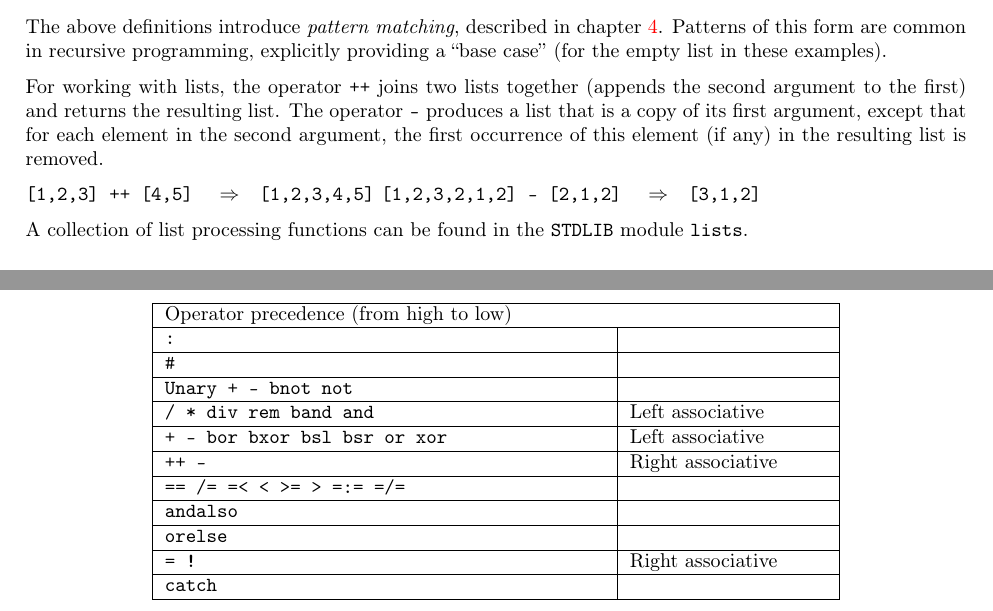
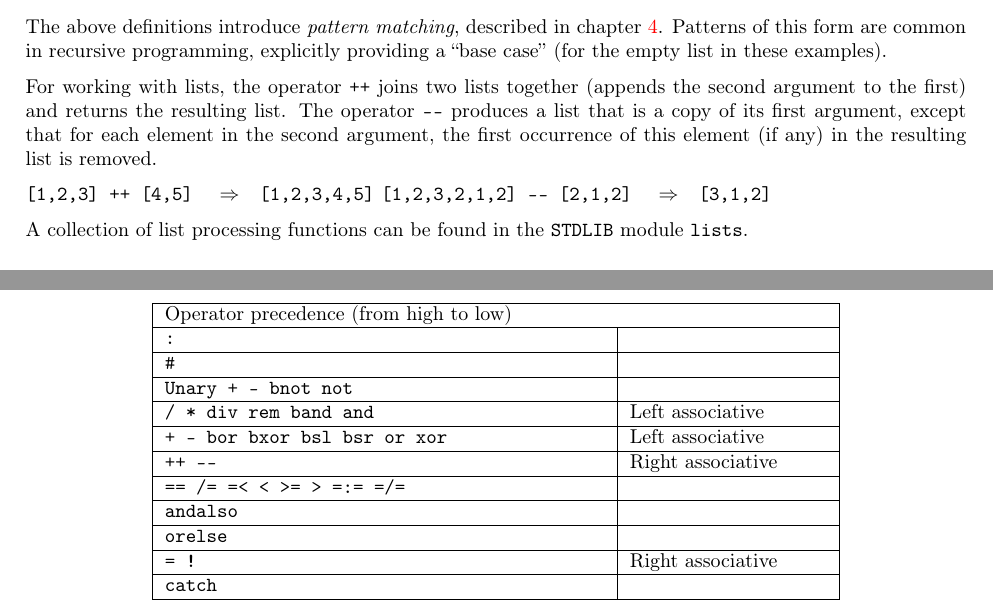
Before and after one commit to esl/erlang-handbook, a LaTeX thesis (ErlangHandbook.tex, which reads chapters/03-data-types.tex, chapters/05-functions.tex): two parts of pages 14 and 23 of 45, joined at a grey line, cut so that both start at the same text. Compiled offline with pdfLaTeX.

Commit message:
Transform '--' to '-{}-' to fix typesetting of -- operator.
TeX treats '--' as a ligature that produces an en-dash.  Separate the
hyphens to prevent this transformation.

```diff
--- a/chapters/03-data-types.tex
+++ b/chapters/03-data-types.tex
@@ -216,13 +216,13 @@ The above definitions introduce \textit{pattern matching}, described in chapter
 explicitly providing a ``base case'' (for the empty list in these examples).
 
 For working with lists, the operator \texttt{++} joins two lists together (appends the second argument to the first) and
-returns the resulting list.  The operator \texttt{--} produces a list that
+returns the resulting list.  The operator \texttt{-{}-} produces a list that
 is a copy of its first argument, except that for each element in
 the second argument, the first occurrence of this element (if any) in the resulting list is
 removed.
 
 \texttt{[1,2,3] ++ [4,5]} \resultingin \texttt{[1,2,3,4,5]}
-\texttt{[1,2,3,2,1,2] -- [2,1,2]} \resultingin \texttt{[3,1,2]}
+\texttt{[1,2,3,2,1,2] -{}- [2,1,2]} \resultingin \texttt{[3,1,2]}
 
 A collection of list processing functions can be found in the
 \texttt{STDLIB} module \texttt{lists}.
--- a/chapters/05-functions.tex
+++ b/chapters/05-functions.tex
@@ -307,7 +307,7 @@ applied according to a defined \textbf{operator precedence} order:
 \hline
 \texttt{+ - bor bxor bsl bsr or xor} & Left associative \tabularnewline
 \hline
-\texttt{++ --}  & Right associative \tabularnewline
+\texttt{++ -{}-}  & Right associative \tabularnewline
 \hline
 \texttt{== /= =< < >= > =:= =/=} & \tabularnewline
 \hline
```
Also changed, not shown: chapters-RU/03-data-types.tex (+2 -2 lines), chapters-RU/05-functions.tex (+1 -1 lines).
